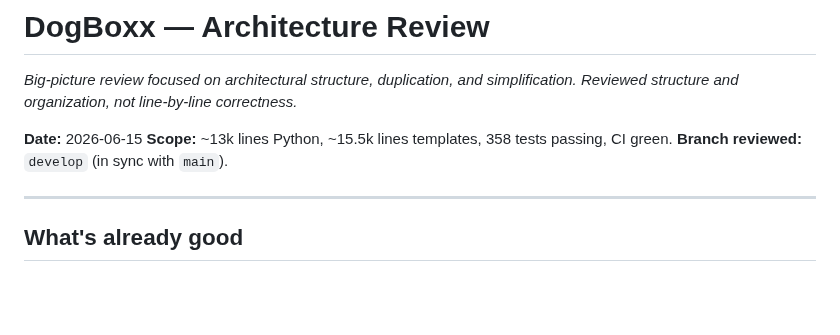
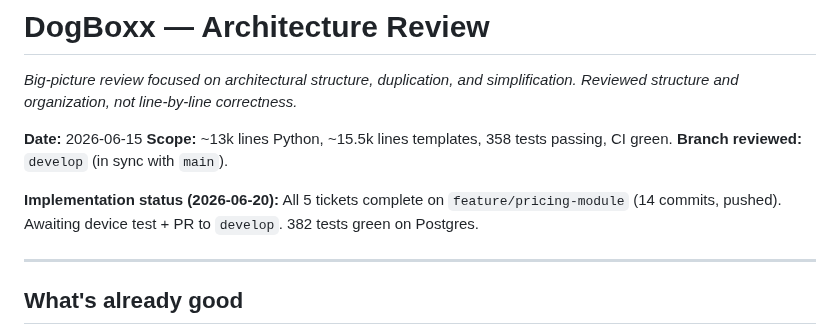
Before and after one commit to MarcusGrazette/dogboxx-booking-app, a Markdown page: docs/ARCHITECTURE_REVIEW.md, the part around the change. Rendered like a GitHub page; blank space fills up the shorter version.

Commit message:
docs: note branch pushed and ready for PR in architecture review

```diff
--- a/docs/ARCHITECTURE_REVIEW.md
+++ b/docs/ARCHITECTURE_REVIEW.md
@@ -5,6 +5,8 @@
 **Date:** 2026-06-15
 **Scope:** ~13k lines Python, ~15.5k lines templates, 358 tests passing, CI green.
 **Branch reviewed:** `develop` (in sync with `main`).
+
+**Implementation status (2026-06-20):** All 5 tickets complete on `feature/pricing-module` (14 commits, pushed). Awaiting device test + PR to `develop`. 382 tests green on Postgres.
 
 ---
 
```
